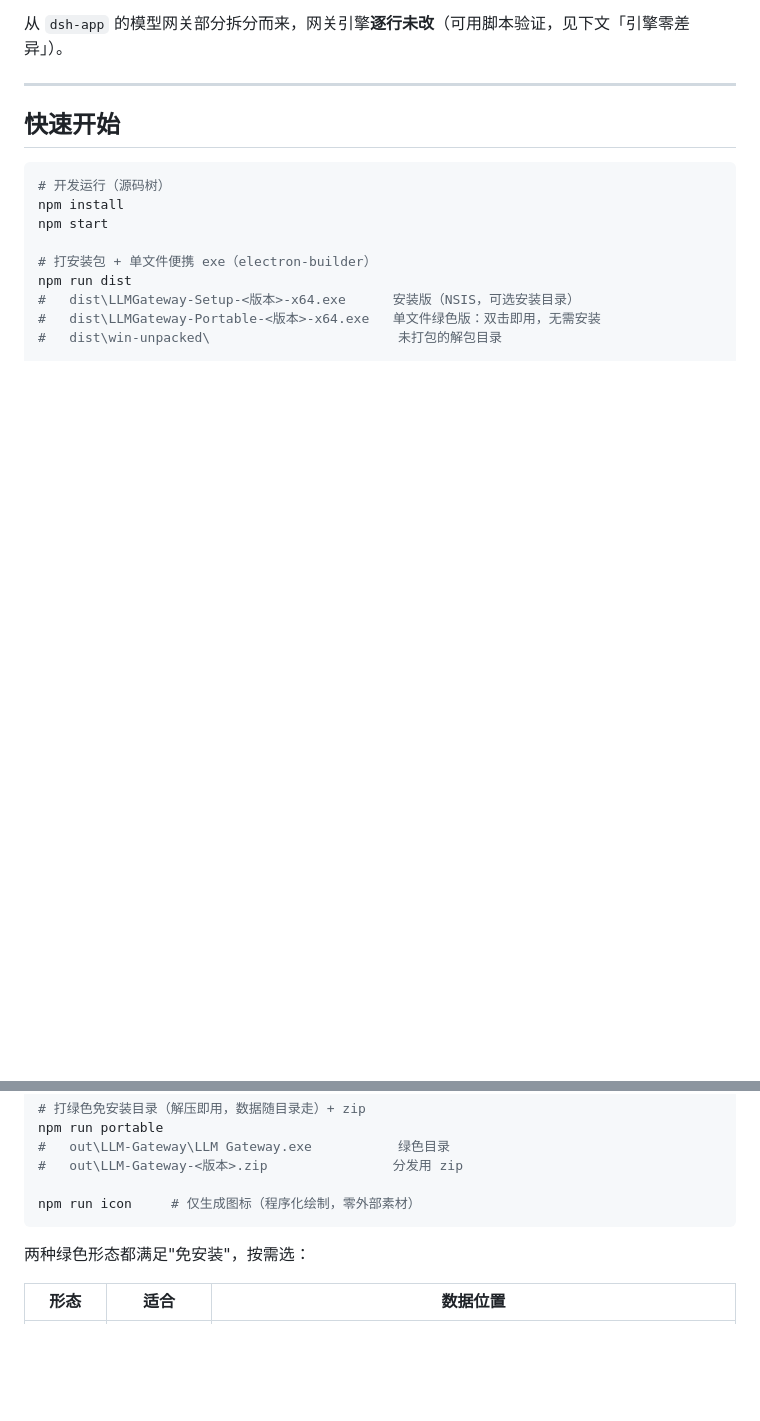
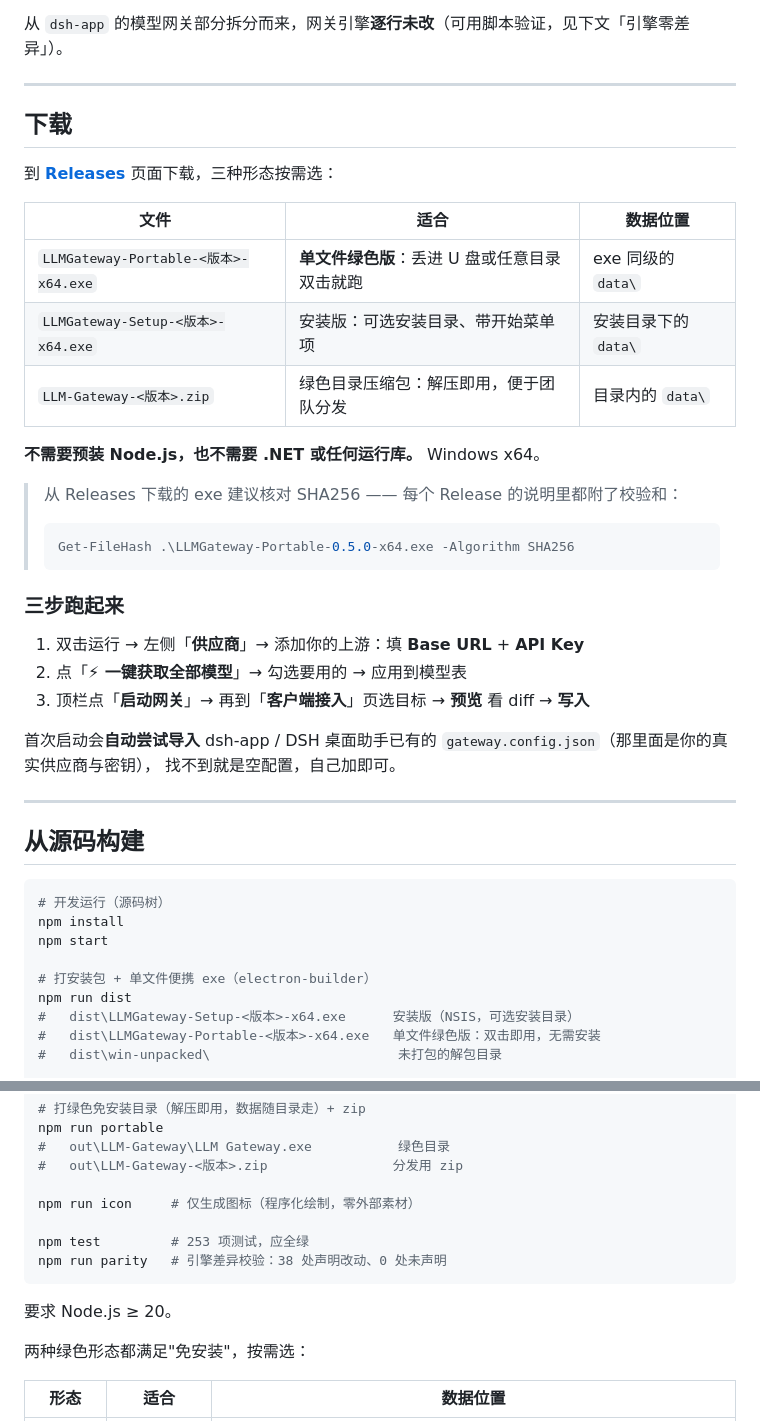
Before and after one commit to xuxue04403/llm-gateway, a Markdown page: README.md, 2 parts joined by grey strips. Rendered like a GitHub page; blank space fills up the shorter version.

````diff
--- a/README.md
+++ b/README.md
@@ -7,7 +12,35 @@
 
 ---
 
-## 快速开始
+## 下载
+
+到 **[Releases](https://github.com/xuxue04403/llm-gateway/releases/latest)** 页面下载，三种形态按需选：
+
+| 文件 | 适合 | 数据位置 |
+|---|---|---|
+| `LLMGateway-Portable-<版本>-x64.exe` | **单文件绿色版**：丢进 U 盘或任意目录双击就跑 | exe 同级的 `data\` |
+| `LLMGateway-Setup-<版本>-x64.exe` | 安装版：可选安装目录、带开始菜单项 | 安装目录下的 `data\` |
+| `LLM-Gateway-<版本>.zip` | 绿色目录压缩包：解压即用，便于团队分发 | 目录内的 `data\` |
+
+**不需要预装 Node.js，也不需要 .NET 或任何运行库。** Windows x64。
+
+> 从 Releases 下载的 exe 建议核对 SHA256 —— 每个 Release 的说明里都附了校验和：
+> ```powershell
+> Get-FileHash .\LLMGateway-Portable-0.5.0-x64.exe -Algorithm SHA256
+> ```
+
+### 三步跑起来
+
+1. 双击运行 → 左侧「**供应商**」→ 添加你的上游：填 **Base URL** + **API Key**
+2. 点「**⚡ 一键获取全部模型**」→ 勾选要用的 → 应用到模型表
+3. 顶栏点「**启动网关**」→ 再到「**客户端接入**」页选目标 → **预览** 看 diff → **写入**
+
+首次启动会**自动尝试导入** dsh-app / DSH 桌面助手已有的 `gateway.config.json`（那里面是你的真实供应商与密钥），
+找不到就是空配置，自己加即可。
+
+---
+
+## 从源码构建
 
 ```powershell
 # 开发运行（源码树）
@@ -26,7 +59,12 @@ npm run portable
 #   out\LLM-Gateway-<版本>.zip                分发用 zip
 
 npm run icon     # 仅生成图标（程序化绘制，零外部素材）
+
+npm test         # 253 项测试，应全绿
+npm run parity   # 引擎差异校验：38 处声明改动、0 处未声明
 ```
+
+要求 Node.js ≥ 20。
 
 两种绿色形态都满足"免安装"，按需选：
 
````
Also changed, not shown: other parts of README.md (+21 -0 lines).
